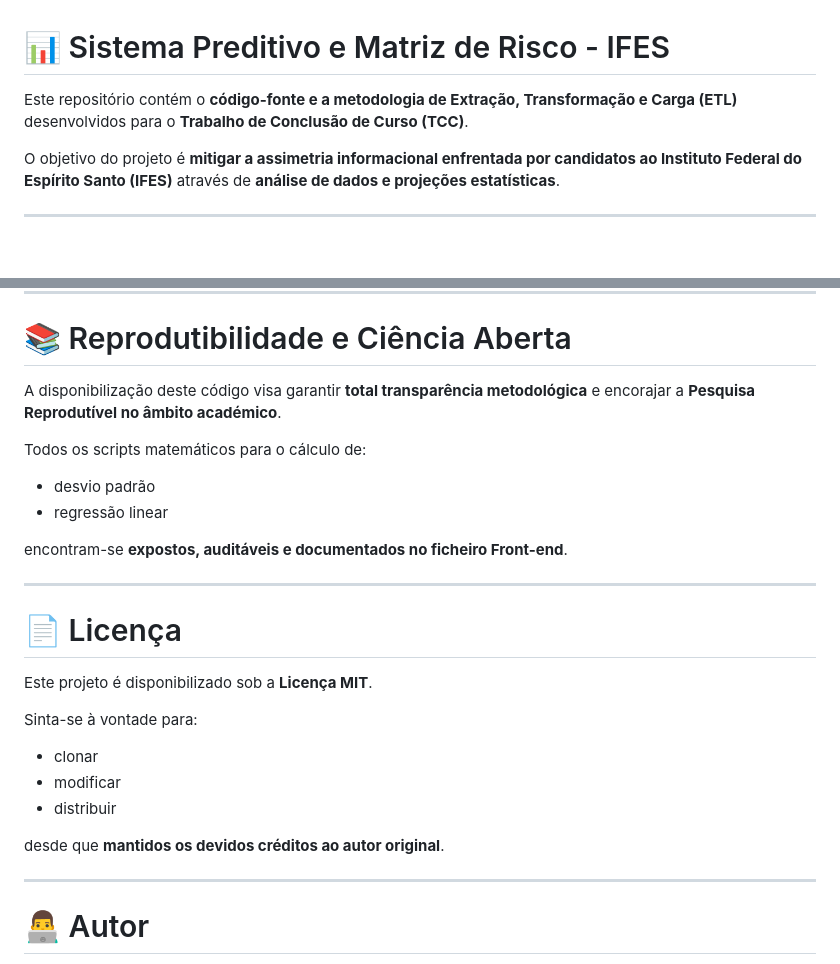
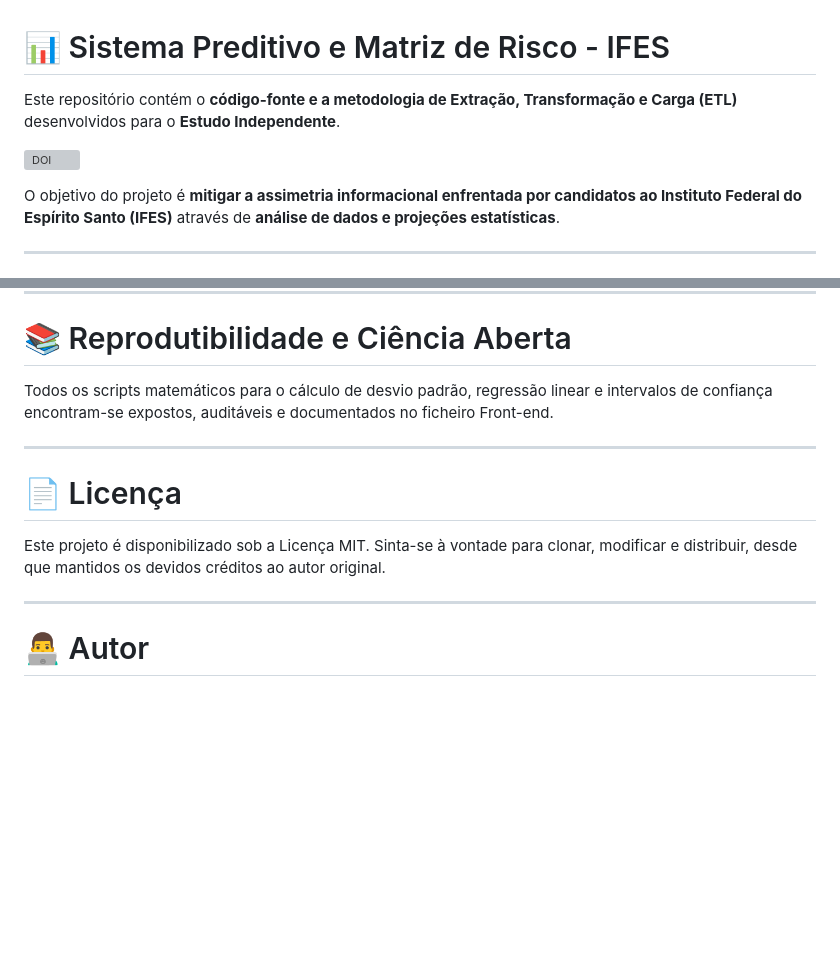
Before and after one commit to davicucco-cod/ifes-analise-preditiva, a Markdown page: README.md, 2 parts joined by grey strips. Drawn GitHub-style; blank space fills up the shorter version; grey boxes are pictures that could not be loaded.

Commit message:
Update README for project description and clarity

```diff
--- a/README.md
+++ b/README.md
@@ -1,6 +1,9 @@
 # 📊 Sistema Preditivo e Matriz de Risco - IFES
 
-Este repositório contém o **código-fonte e a metodologia de Extração, Transformação e Carga (ETL)** desenvolvidos para o **Trabalho de Conclusão de Curso (TCC)**.
+Este repositório contém o **código-fonte e a metodologia de Extração, Transformação e Carga (ETL)** desenvolvidos para o **Estudo Independente**.
+
+[![DOI](https://zenodo.org/badge/DOI/10.5281/zenodo.19464217.svg)](https://doi.org/10.5281/zenodo.19464217)
+
 
 O objetivo do projeto é **mitigar a assimetria informacional enfrentada por candidatos ao Instituto Federal do Espírito Santo (IFES)** através de **análise de dados e projeções estatísticas**.
 
@@ -114,28 +117,13 @@ Todos os dados brutos processados neste projeto são **de domínio público**, o
 
 # 📚 Reprodutibilidade e Ciência Aberta
 
-A disponibilização deste código visa garantir **total transparência metodológica** e encorajar a **Pesquisa Reprodutível no âmbito académico**.
-
-Todos os scripts matemáticos para o cálculo de:
-
-- desvio padrão
-- regressão linear
-
-encontram-se **expostos, auditáveis e documentados no ficheiro Front-end**.
+Todos os scripts matemáticos para o cálculo de desvio padrão, regressão linear e intervalos de confiança encontram-se expostos, auditáveis e documentados no ficheiro Front-end.
 
 ---
 
 # 📄 Licença
 
-Este projeto é disponibilizado sob a **Licença MIT**.
-
-Sinta-se à vontade para:
-
-- clonar
-- modificar
-- distribuir
-
-desde que **mantidos os devidos créditos ao autor original**.
+Este projeto é disponibilizado sob a Licença MIT. Sinta-se à vontade para clonar, modificar e distribuir, desde que mantidos os devidos créditos ao autor original.
 
 ---
 
```
